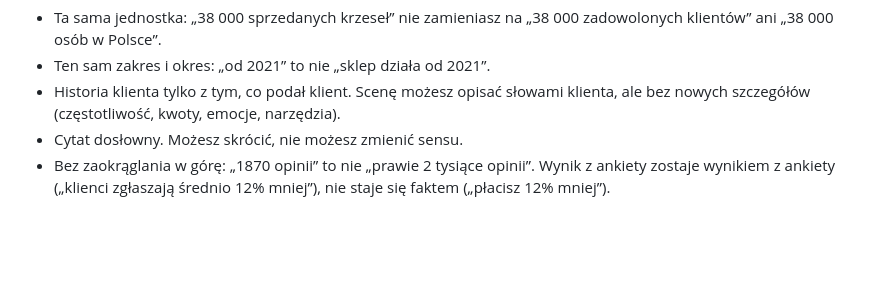
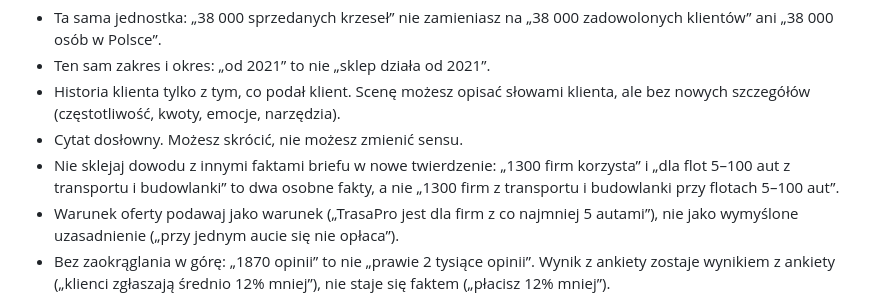
Before and after one commit to Pawel2884/KWIATEKmedia-Meta-Ads-Skills, a Markdown page: shared/dowody-i-zaufanie.md, the part around the change. Rendered like a GitHub page; blank space fills up the shorter version.

Commit message:
Wierność: nie sklejać dowodu z grupą docelową
Co-Authored-By: Claude Opus 5.5 <noreply@anthropic.com>
Claude-Session: https://claude.ai/code/session_013FNwxjuUaHnj5DuyjM1Pqa

```diff
--- a/shared/dowody-i-zaufanie.md
+++ b/shared/dowody-i-zaufanie.md
@@ -29,6 +29,8 @@ Wierność dowodu (A: UoPNPR art. 5, wprowadzanie w błąd):
 - Ten sam zakres i okres: „od 2021” to nie „sklep działa od 2021”.
 - Historia klienta tylko z tym, co podał klient. Scenę możesz opisać słowami klienta, ale bez nowych szczegółów (częstotliwość, kwoty, emocje, narzędzia).
 - Cytat dosłowny. Możesz skrócić, nie możesz zmienić sensu.
+- Nie sklejaj dowodu z innymi faktami briefu w nowe twierdzenie: „1300 firm korzysta” i „dla flot 5–100 aut z transportu i budowlanki” to dwa osobne fakty, a nie „1300 firm z transportu i budowlanki przy flotach 5–100 aut”.
+- Warunek oferty podawaj jako warunek („TrasaPro jest dla firm z co najmniej 5 autami”), nie jako wymyślone uzasadnienie („przy jednym aucie się nie opłaca”).
 - Bez zaokrąglania w górę: „1870 opinii” to nie „prawie 2 tysiące opinii”. Wynik z ankiety zostaje wynikiem z ankiety („klienci zgłaszają średnio 12% mniej”), nie staje się faktem („płacisz 12% mniej”).
 
 Brak dowodu w Karcie Oferty: nie wymyślaj. Wstaw `[UZUPEŁNIJ: …]` i napisz, jak go zdobyć (np. „poproś 3 ostatnich klientów o opinię w Google”, „policz realizacje z faktur”).
```
